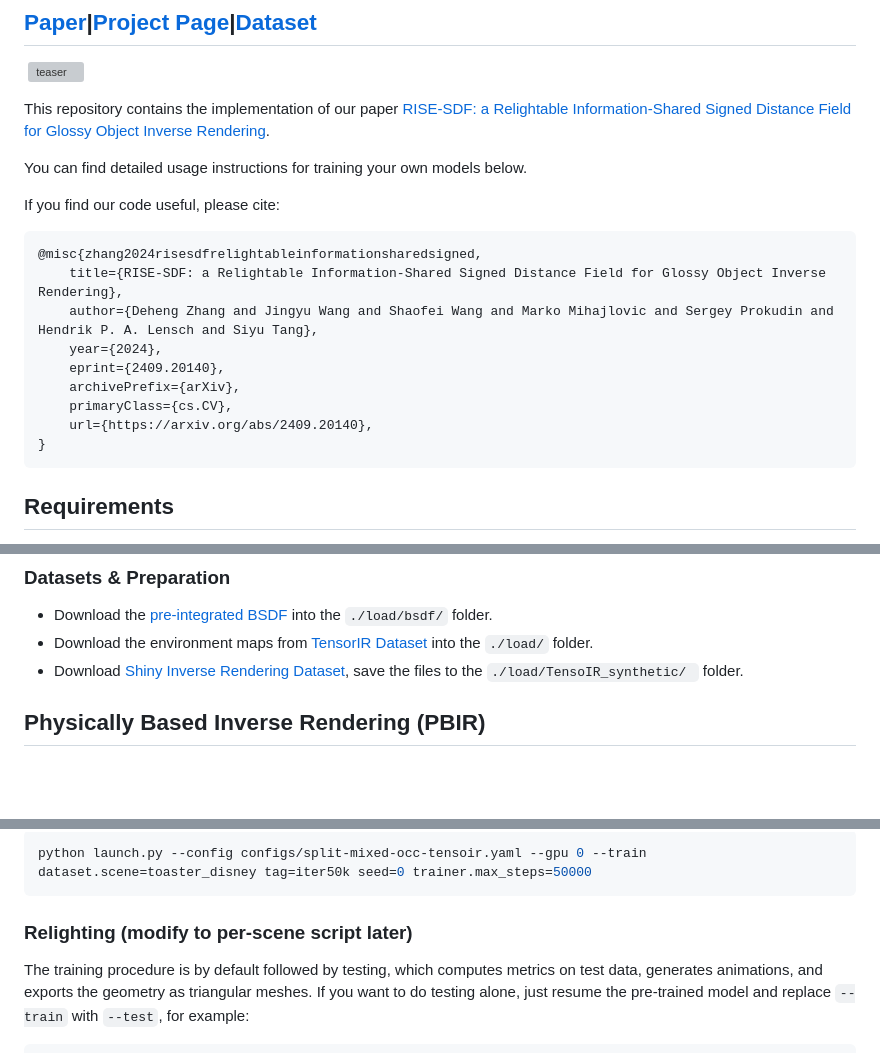
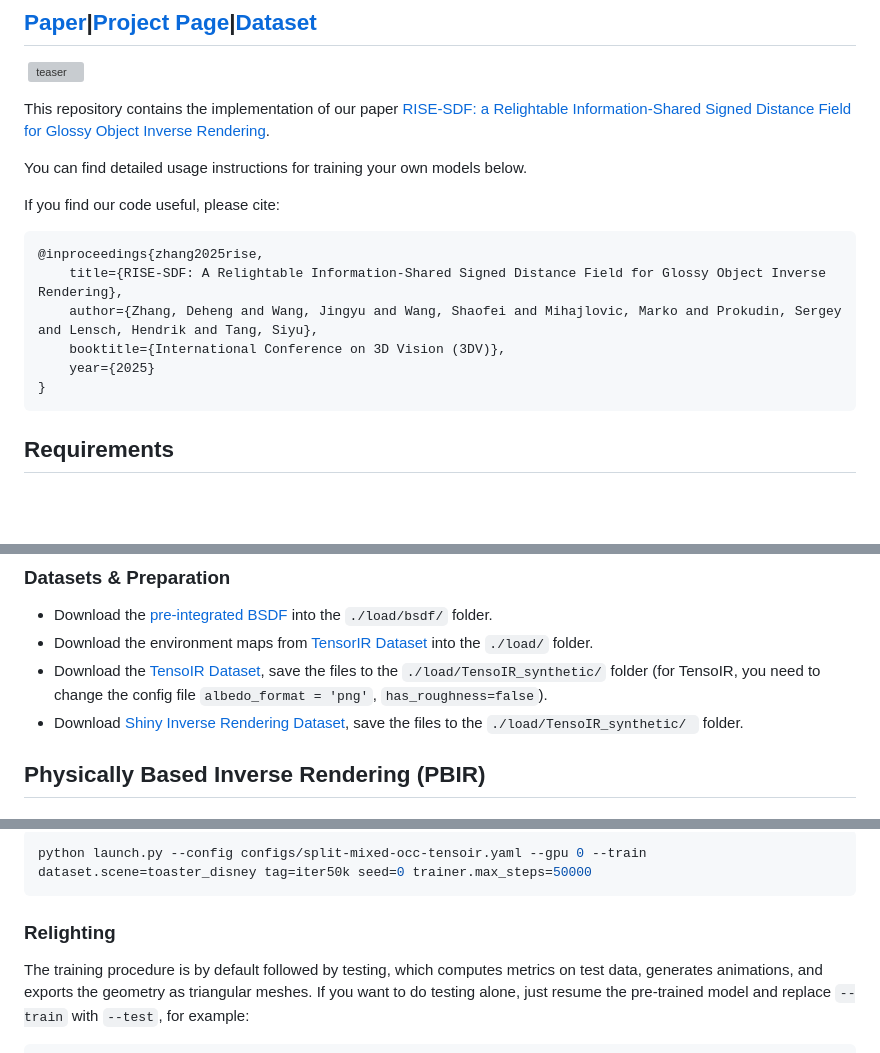
Before and after one commit to dehezhang2/RISE-SDF, a Markdown page: README.md, 3 parts joined by grey strips. GitHub-like rendering; blank space fills up the shorter version; grey boxes are pictures that could not be loaded.

````diff
--- a/README.md
+++ b/README.md
@@ -10,14 +10,11 @@ You can find detailed usage instructions for training your own models below.
 If you find our code useful, please cite:
 
 ```latex
-@misc{zhang2024risesdfrelightableinformationsharedsigned,
-	title={RISE-SDF: a Relightable Information-Shared Signed Distance Field for Glossy Object Inverse Rendering},
-	author={Deheng Zhang and Jingyu Wang and Shaofei Wang and Marko Mihajlovic and Sergey Prokudin and Hendrik P. A. Lensch and Siyu Tang},
-	year={2024},
-	eprint={2409.20140},
-	archivePrefix={arXiv},
-	primaryClass={cs.CV},
-	url={https://arxiv.org/abs/2409.20140},
+@inproceedings{zhang2025rise,
+	title={RISE-SDF: A Relightable Information-Shared Signed Distance Field for Glossy Object Inverse Rendering},
+	author={Zhang, Deheng and Wang, Jingyu and Wang, Shaofei and Mihajlovic, Marko and Prokudin, Sergey and Lensch, Hendrik and Tang, Siyu},
+	booktitle={International Conference on 3D Vision (3DV)},
+	year={2025}
 }
 ```
 
@@ -70,6 +67,7 @@ git clone --recursive git@github.com:dehezhang2/RISE-SDF.git
 
 * Download the [pre-integrated BSDF](https://github.com/liuyuan-pal/NeRO/blob/main/assets/bsdf_256_256.bin) into the `./load/bsdf/` folder.
 * Download the environment maps from [TensorIR Dataset](https://drive.google.com/file/d/10WLc4zk2idf4xGb6nPL43OXTTHvAXSR3/view) into the `./load/` folder.
+* Download the [TensoIR Dataset](https://zenodo.org/records/7880113#.ZE68FHZBz18), save the files to the `./load/TensoIR_synthetic/` folder (for TensoIR, you need to change the config file `albedo_format = 'png'`, `has_roughness=false`).
 * Download [Shiny Inverse Rendering Dataset](https://drive.google.com/drive/folders/1991eNN5-bMWK7aEHf99VU_iGZsH6FnAc?usp=drive_link), save the files to the `./load/TensoIR_synthetic/ ` folder.
 
 ## Physically Based Inverse Rendering (PBIR)
@@ -88,8 +86,7 @@ The config snapshots, checkpoints, and experiment outputs are saved to `exp/[nam
 python launch.py --config configs/split-mixed-occ-tensoir.yaml --gpu 0 --train dataset.scene=toaster_disney tag=iter50k seed=0 trainer.max_steps=50000
 ```
 
-### Relighting (modify to per-scene script later)
-
+### Relighting
 The training procedure is by default followed by testing, which computes metrics on test data, generates animations, and exports the geometry as triangular meshes. If you want to do testing alone, just resume the pre-trained model and replace `--train` with `--test`, for example:
 
 ```bash
````
